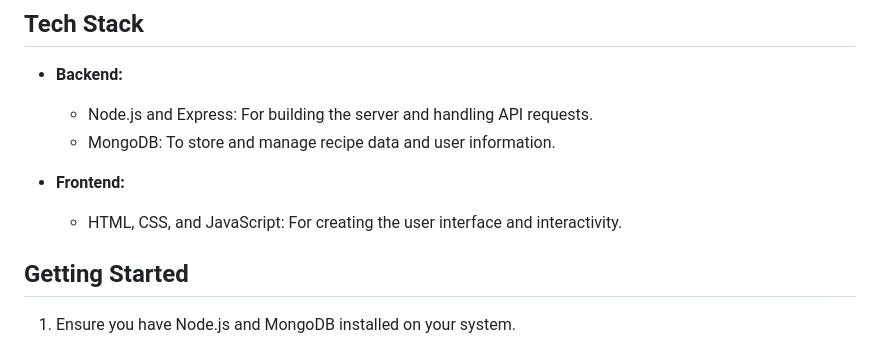
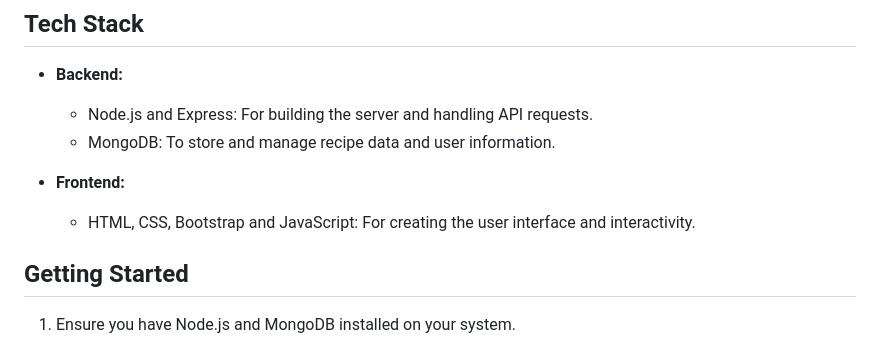
Before and after one commit to Shaina-Sarika/Ginger-Up, a Markdown page: README.md, the part around the change. Drawn GitHub-style.

```diff
--- a/README.md
+++ b/README.md
@@ -29,7 +29,7 @@ Welcome to Ginger Up, your one-stop destination for exploring delicious recipes
   - MongoDB: To store and manage recipe data and user information.
 
 - **Frontend:**
-  - HTML, CSS, and JavaScript: For creating the user interface and interactivity.
+  - HTML, CSS, Bootstrap and JavaScript: For creating the user interface and interactivity.
 
 ## Getting Started
 
```
